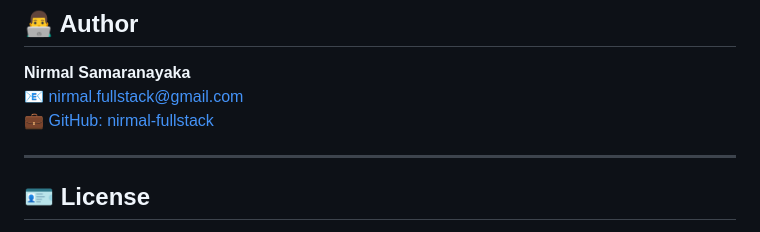
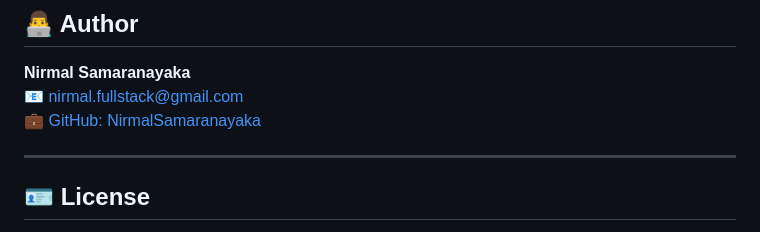
Before and after one commit to NirmalSamaranayaka/polyfront-slider, a Markdown page: README.md, the part around the change. Rendered like a GitHub page.

```diff
--- a/README.md
+++ b/README.md
@@ -209,7 +209,7 @@ Or push a tag like `v0.0.1` to trigger GitHub Action auto-publish.
 
 **Nirmal Samaranayaka**
 📧 [nirmal.fullstack@gmail.com](mailto:nirmal.fullstack@gmail.com)
-💼 [GitHub: nirmal-fullstack](https://github.com/NirmalSamaranayaka)
+💼 [GitHub: NirmalSamaranayaka](https://github.com/NirmalSamaranayaka)
 
 ---
 
```
